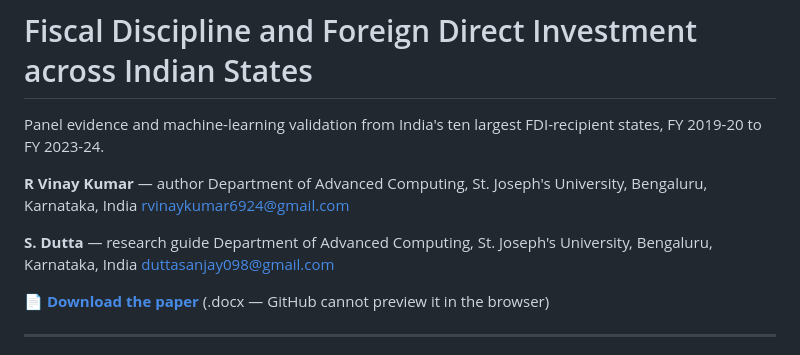
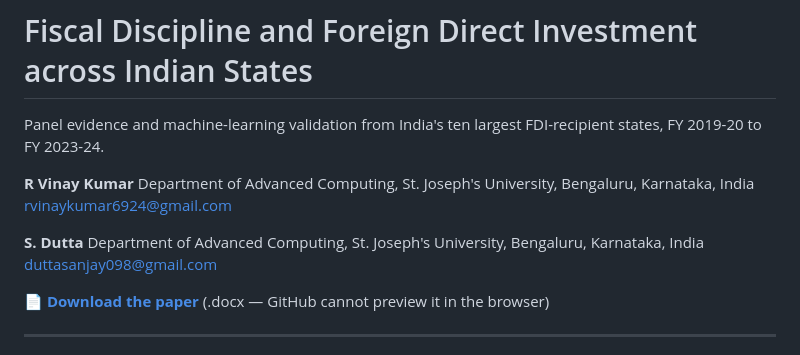
Before and after one commit to fbivinay/Fiscal-Discipline-and-Investment-Outcomes, a Markdown page: README.md, the part around the change. Rendered like a GitHub page.

Commit message:
Name both authors on the front page without role labels
The paper is submitted under two authors, but this page labelled one of them the
research guide, which reads as a claim that the byline is wrong. Journals
require every listed author to approve the submission, and the repository is
linked from the paper itself, so the front page should not contradict it.

Both names, both affiliations, both addresses, no roles.

```diff
--- a/README.md
+++ b/README.md
@@ -2,11 +2,11 @@
 
 Panel evidence and machine-learning validation from India's ten largest FDI-recipient states, FY 2019-20 to FY 2023-24.
 
-**R Vinay Kumar** — author
+**R Vinay Kumar**
 Department of Advanced Computing, St. Joseph's University, Bengaluru, Karnataka, India
 rvinaykumar6924@gmail.com
 
-**S. Dutta** — research guide
+**S. Dutta**
 Department of Advanced Computing, St. Joseph's University, Bengaluru, Karnataka, India
 duttasanjay098@gmail.com
 
```
